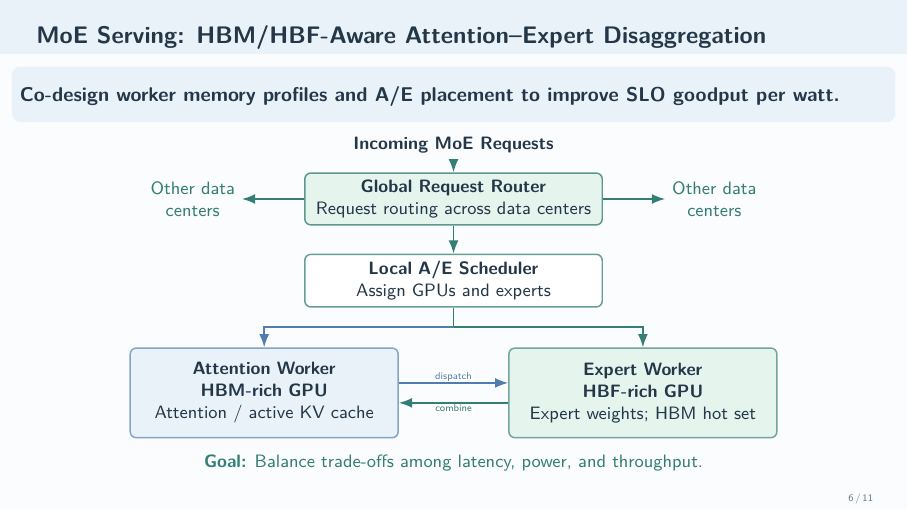
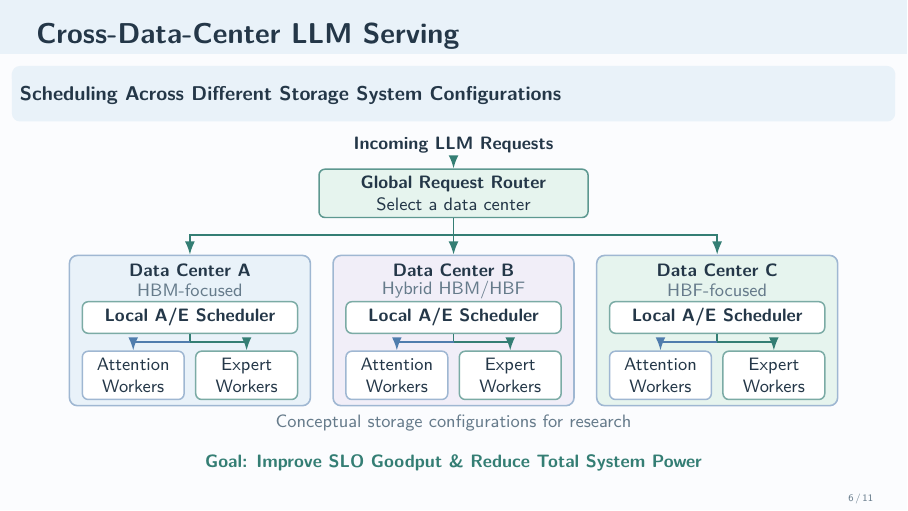
Before and after one commit to LiangYuJUI/Interview-Slides, LaTeX slides (Software-Projects/main.tex): page 6 of 11. Compiled offline with pdfLaTeX.

Commit message:
Redesign slide 6 around cross-data-center LLM request scheduling

```diff
--- a/Software-Projects/main.tex
+++ b/Software-Projects/main.tex
@@ -352,43 +352,54 @@
   \end{columns}
 \end{frame}
 
-% Slide 6: Proposed A/E-centric architecture
-\begingroup
-\setbeamerfont{frametitle}{size=\fontsize{12}{14}\selectfont}
-\begin{frame}{MoE Serving: HBM/HBF-Aware Attention--Expert Disaggregation}
-  \takeaway{Co-design worker memory profiles and A/E placement to improve SLO goodput per watt.}
-  \vspace{0.14cm}
+% ============================================================
+% SLIDE 6 - Cross-data-center request scheduling
+% Storage configurations are conceptual research examples, not products.
+% Both Attention and Expert workers remain inside each data center.
+% ============================================================
+\begin{frame}{Cross-Data-Center LLM Serving}
+  \takeaway{Scheduling Across Different Storage System Configurations}
+  \vspace{0.15cm}
   {\centering
   \begin{tikzpicture}[>=Latex]
-    \node[font=\small\bfseries] (req) at (0,0.30) {Incoming MoE Requests};
-    \node[svc,draw=Accent!80,fill=SoftMint,text width=5.0cm,minimum height=0.84cm]
-      (global) at (0,-0.66) {\textbf{Global Request Router}\\Request routing across data centers};
-    \node[svc,draw=Accent!75,fill=white,text width=5.0cm,minimum height=0.84cm]
-      (local) at (0,-2.10) {\textbf{Local A/E Scheduler}\\Assign GPUs and experts};
-    \node[align=center,font=\small,text=Accent] (dcLeft) at (-4.60,-0.66)
-      {Other data\\centers};
-    \node[align=center,font=\small,text=Accent] (dcRight) at (4.60,-0.66)
-      {Other data\\centers};
+    \node[font=\small\bfseries] (req) at (0,0)
+      {Incoming LLM Requests};
+    \node[svc,draw=Accent!80,fill=SoftMint,text width=4.5cm,minimum height=0.78cm]
+      (global) at (0,-0.86)
+      {\textbf{Global Request Router}\\Select a data center};
+    \draw[->,Accent,thick] (req) -- (global);
 
-    \node[svc,draw=AccentBlue!70,fill=SoftBlue,text width=4.48cm,minimum height=1.58cm]
-      (attn) at (-3.34,-4.08) {\textbf{Attention Worker}\\\textbf{HBM-rich GPU}\\Attention / active KV cache};
-    \node[svc,draw=Accent!70,fill=SoftMint,text width=4.48cm,minimum height=1.58cm]
-      (expert) at (3.34,-4.08) {\textbf{Expert Worker}\\\textbf{HBF-rich GPU}\\Expert weights; HBM hot set};
-
-    \draw[->,Accent,thick] (req) -- (global);
-    \draw[->,Accent,thick] (global.west) -- (dcLeft.east);
-    \draw[->,Accent,thick] (global.east) -- (dcRight.west);
-    \draw[->,Accent,thick] (global) -- (local);
-    \draw[Accent,thick] (local.south) -- (0,-2.92);
-    \draw[->,AccentBlue,thick] (0,-2.92) -| (attn.north);
-    \draw[->,Accent,thick] (0,-2.92) -| (expert.north);
-    \draw[->,AccentBlue,thick]
-      ([yshift=5pt]attn.east) -- node[above,font=\tiny,fill=white,inner sep=0.5pt] {dispatch}
-      ([yshift=5pt]expert.west);
-    \draw[->,Accent,thick]
-      ([yshift=-5pt]expert.west) -- node[below,font=\tiny,fill=white,inner sep=0.5pt] {combine}
-      ([yshift=-5pt]attn.east);
+    % Three equal site boundaries make the global/local scope explicit.
+    \foreach \id/\x/\shade/\config in {
+      A/-4.65/SoftBlue/HBM-focused,
+      B/0/SoftLilac/{Hybrid HBM/HBF},
+      C/4.65/SoftMint/HBF-focused} {
+      \node[draw=AccentBlue!55,fill=\shade,rounded corners=4pt,
+        minimum width=4.25cm,minimum height=2.65cm,line width=0.8pt]
+        (dc\id) at (\x,-3.28) {};
+      \node[font=\small\bfseries] at (\x,-2.22) {Data Center \id};
+      \node[font=\small,text=Muted] at (\x,-2.57) {\config};
+      \node[svc,draw=Accent!65,fill=white,text width=3.55cm,
+        minimum height=0.52cm,font=\small\bfseries]
+        (local\id) at (\x,-3.05) {Local A/E Scheduler};
+      \node[svc,draw=AccentBlue!55,fill=white,text width=1.55cm,
+        minimum height=0.66cm,font=\small]
+        (attn\id) at (\x-1.00,-4.07) {Attention\\Workers};
+      \node[svc,draw=Accent!65,fill=white,text width=1.55cm,
+        minimum height=0.66cm,font=\small]
+        (expert\id) at (\x+1.00,-4.07) {Expert\\Workers};
+      \draw[Accent,thick] (local\id.south) -- (\x,-3.48);
+      \draw[->,AccentBlue,thick] (\x,-3.48) -| (attn\id.north);
+      \draw[->,Accent,thick] (\x,-3.48) -| (expert\id.north);
+    }
+    \draw[Accent,thick] (global.south) -- (0,-1.60);
+    \draw[->,Accent,thick] (0,-1.60) -| (dcA.north);
+    \draw[->,Accent,thick] (0,-1.60) -- (dcB.north);
+    \draw[->,Accent,thick] (0,-1.60) -| (dcC.north);
+    \node[font=\small,text=Muted] at (0,-4.92)
+      {Conceptual storage configurations for research};
   \end{tikzpicture}\par}
-  \vspace{0.12cm}
-  {\centering\small\color{Accent}\textbf{Goal:} Balance trade-offs among latency, power, and throughput.\par}
+  \vspace{0.14cm}
+  {\centering\small\bfseries\color{Accent}
+    Goal: Improve SLO Goodput \& Reduce Total System Power\par}
 \end{frame}
```
Also changed, not shown: Software-Projects/speaker_notes.md (+19 -34 lines), Software-Projects/README.md, Software-Projects/main.pdf, Software-Projects/main.tex (3 more changed lines).
